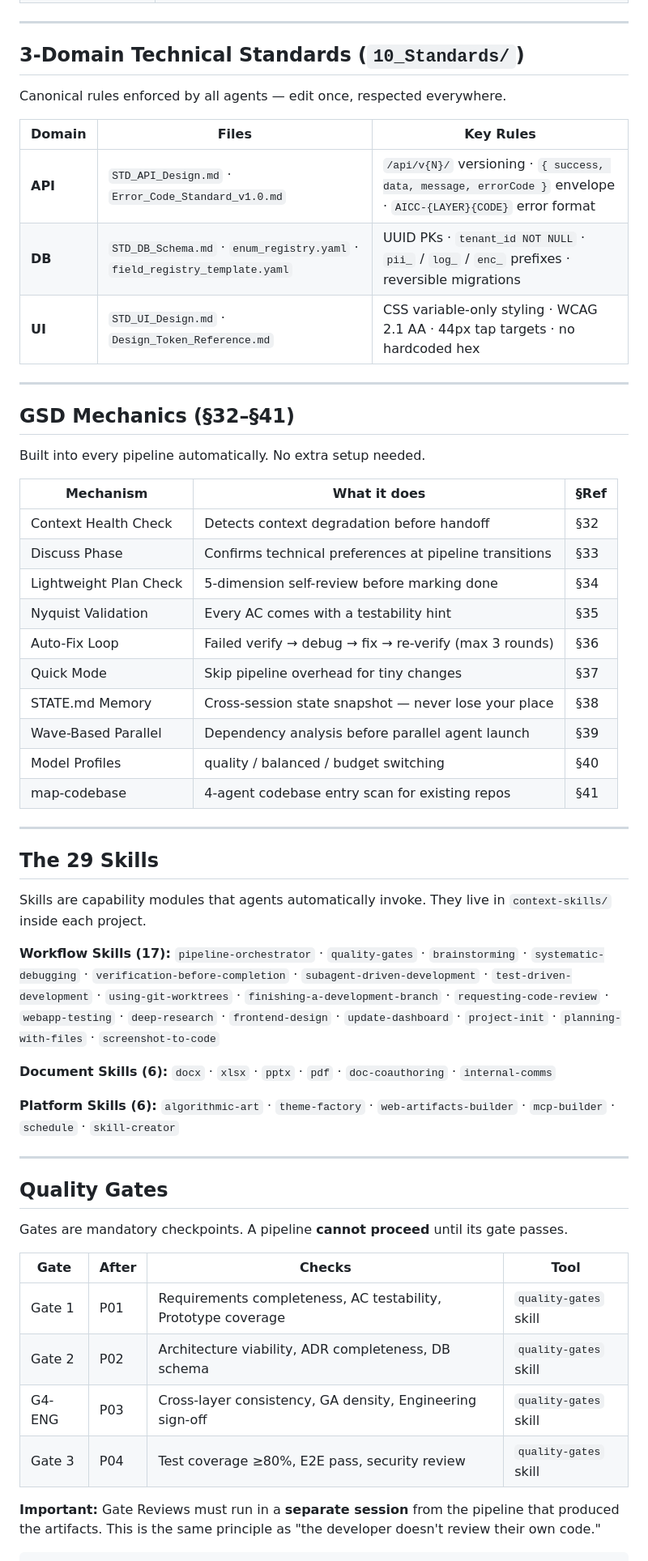
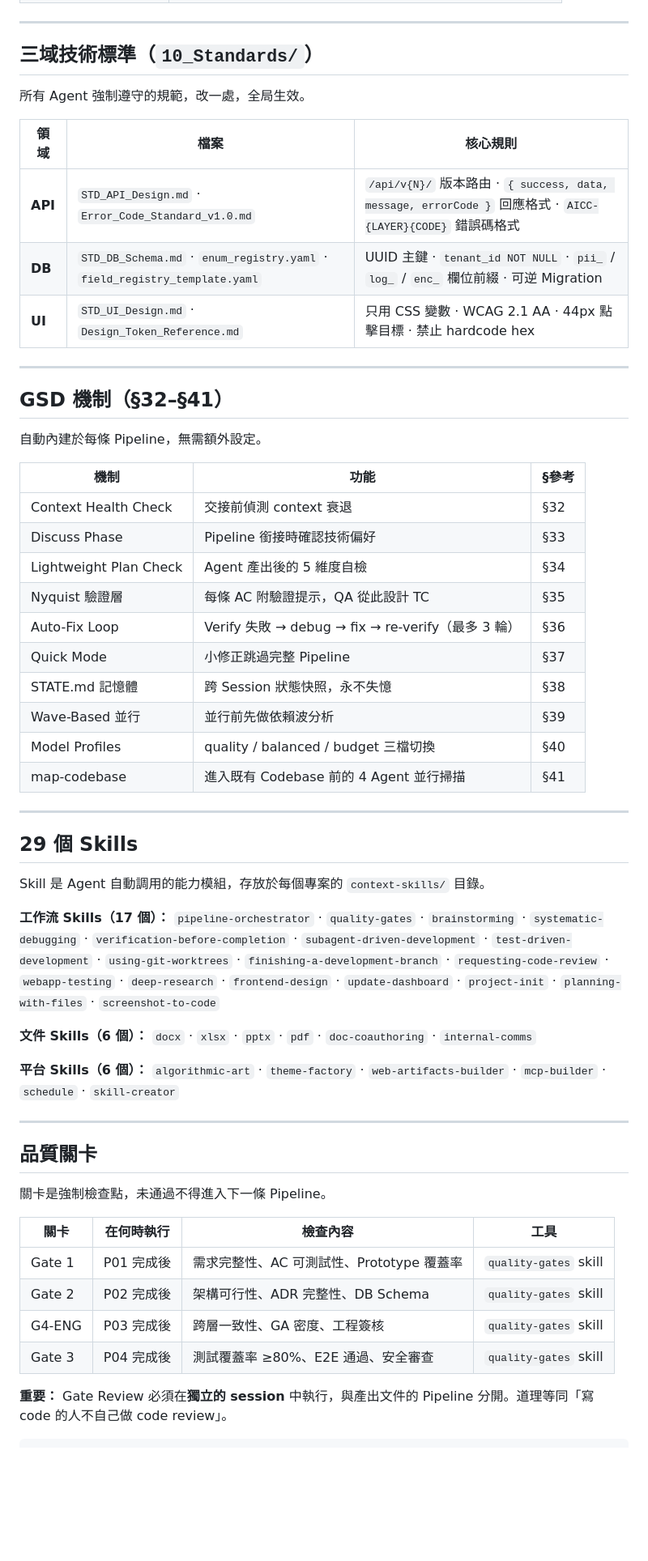
Before and after one commit to holybell15/ai-first-framework, a Markdown page: README.md, the part around one of its changes. Shown at 81% size. Drawn GitHub-style; blank space fills up the shorter version.

````diff
--- a/README.md
+++ b/README.md
@@ -156,63 +156,63 @@ One-liner shortcuts built into every project (`.claude/commands/`):
 
 ---
 
-## 3-Domain Technical Standards (`10_Standards/`)
+## 三域技術標準（`10_Standards/`）
 
-Canonical rules enforced by all agents — edit once, respected everywhere.
+所有 Agent 強制遵守的規範，改一處，全局生效。
 
-| Domain | Files | Key Rules |
-|--------|-------|-----------|
-| **API** | `STD_API_Design.md` · `Error_Code_Standard_v1.0.md` | `/api/v{N}/` versioning · `{ success, data, message, errorCode }` envelope · `AICC-{LAYER}{CODE}` error format |
-| **DB** | `STD_DB_Schema.md` · `enum_registry.yaml` · `field_registry_template.yaml` | UUID PKs · `tenant_id NOT NULL` · `pii_` / `log_` / `enc_` prefixes · reversible migrations |
-| **UI** | `STD_UI_Design.md` · `Design_Token_Reference.md` | CSS variable-only styling · WCAG 2.1 AA · 44px tap targets · no hardcoded hex |
+| 領域 | 檔案 | 核心規則 |
+|------|------|---------|
+| **API** | `STD_API_Design.md` · `Error_Code_Standard_v1.0.md` | `/api/v{N}/` 版本路由 · `{ success, data, message, errorCode }` 回應格式 · `AICC-{LAYER}{CODE}` 錯誤碼格式 |
+| **DB** | `STD_DB_Schema.md` · `enum_registry.yaml` · `field_registry_template.yaml` | UUID 主鍵 · `tenant_id NOT NULL` · `pii_` / `log_` / `enc_` 欄位前綴 · 可逆 Migration |
+| **UI** | `STD_UI_Design.md` · `Design_Token_Reference.md` | 只用 CSS 變數 · WCAG 2.1 AA · 44px 點擊目標 · 禁止 hardcode hex |
 
 ---
 
-## GSD Mechanics (§32–§41)
+## GSD 機制（§32–§41）
 
-Built into every pipeline automatically. No extra setup needed.
+自動內建於每條 Pipeline，無需額外設定。
 
-| Mechanism | What it does | §Ref |
-|-----------|-------------|------|
-| Context Health Check | Detects context degradation before handoff | §32 |
-| Discuss Phase | Confirms technical preferences at pipeline transitions | §33 |
-| Lightweight Plan Check | 5-dimension self-review before marking done | §34 |
-| Nyquist Validation | Every AC comes with a testability hint | §35 |
-| Auto-Fix Loop | Failed verify → debug → fix → re-verify (max 3 rounds) | §36 |
-| Quick Mode | Skip pipeline overhead for tiny changes | §37 |
-| STATE.md Memory | Cross-session state snapshot — never lose your place | §38 |
-| Wave-Based Parallel | Dependency analysis before parallel agent launch | §39 |
-| Model Profiles | quality / balanced / budget switching | §40 |
-| map-codebase | 4-agent codebase entry scan for existing repos | §41 |
+| 機制 | 功能 | §參考 |
+|------|------|------|
+| Context Health Check | 交接前偵測 context 衰退 | §32 |
+| Discuss Phase | Pipeline 銜接時確認技術偏好 | §33 |
+| Lightweight Plan Check | Agent 產出後的 5 維度自檢 | §34 |
+| Nyquist 驗證層 | 每條 AC 附驗證提示，QA 從此設計 TC | §35 |
+| Auto-Fix Loop | Verify 失敗 → debug → fix → re-verify（最多 3 輪）| §36 |
+| Quick Mode | 小修正跳過完整 Pipeline | §37 |
+| STATE.md 記憶體 | 跨 Session 狀態快照，永不失憶 | §38 |
+| Wave-Based 並行 | 並行前先做依賴波分析 | §39 |
+| Model Profiles | quality / balanced / budget 三檔切換 | §40 |
+| map-codebase | 進入既有 Codebase 前的 4 Agent 並行掃描 | §41 |
 
 ---
 
-## The 29 Skills
+## 29 個 Skills
 
-Skills are capability modules that agents automatically invoke. They live in `context-skills/` inside each project.
+Skill 是 Agent 自動調用的能力模組，存放於每個專案的 `context-skills/` 目錄。
 
-**Workflow Skills (17):**
+**工作流 Skills（17 個）：**
 `pipeline-orchestrator` · `quality-gates` · `brainstorming` · `systematic-debugging` · `verification-before-completion` · `subagent-driven-development` · `test-driven-development` · `using-git-worktrees` · `finishing-a-development-branch` · `requesting-code-review` · `webapp-testing` · `deep-research` · `frontend-design` · `update-dashboard` · `project-init` · `planning-with-files` · `screenshot-to-code`
 
-**Document Skills (6):**
+**文件 Skills（6 個）：**
 `docx` · `xlsx` · `pptx` · `pdf` · `doc-coauthoring` · `internal-comms`
 
-**Platform Skills (6):**
+**平台 Skills（6 個）：**
 `algorithmic-art` · `theme-factory` · `web-artifacts-builder` · `mcp-builder` · `schedule` · `skill-creator`
 
 ---
 
-## Quality Gates
+## 品質關卡
 
-Gates are mandatory checkpoints. A pipeline **cannot proceed** until its gate passes.
+關卡是強制檢查點，未通過不得進入下一條 Pipeline。
 
-| Gate | After | Checks | Tool |
-|------|-------|--------|------|
-| Gate 1 | P01 | Requirements completeness, AC testability, Prototype coverage | `quality-gates` skill |
-| Gate 2 | P02 | Architecture viability, ADR completeness, DB schema | `quality-gates` skill |
-| G4-ENG | P03 | Cross-layer consistency, GA density, Engineering sign-off | `quality-gates` skill |
-| Gate 3 | P04 | Test coverage ≥80%, E2E pass, security review | `quality-gates` skill |
+| 關卡 | 在何時執行 | 檢查內容 | 工具 |
+|------|----------|---------|------|
+| Gate 1 | P01 完成後 | 需求完整性、AC 可測試性、Prototype 覆蓋率 | `quality-gates` skill |
+| Gate 2 | P02 完成後 | 架構可行性、ADR 完整性、DB Schema | `quality-gates` skill |
+| G4-ENG | P03 完成後 | 跨層一致性、GA 密度、工程簽核 | `quality-gates` skill |
+| Gate 3 | P04 完成後 | 測試覆蓋率 ≥80%、E2E 通過、安全審查 | `quality-gates` skill |
 
-**Important:** Gate Reviews must run in a **separate session** from the pipeline that produced the artifacts. This is the same principle as "the developer doesn't review their own code."
+**重要：** Gate Review 必須在**獨立的 session** 中執行，與產出文件的 Pipeline 分開。道理等同「寫 code 的人不自己做 code review」。
 
 ```
````
Also changed, not shown: other parts of README.md (+104 -120 lines).
